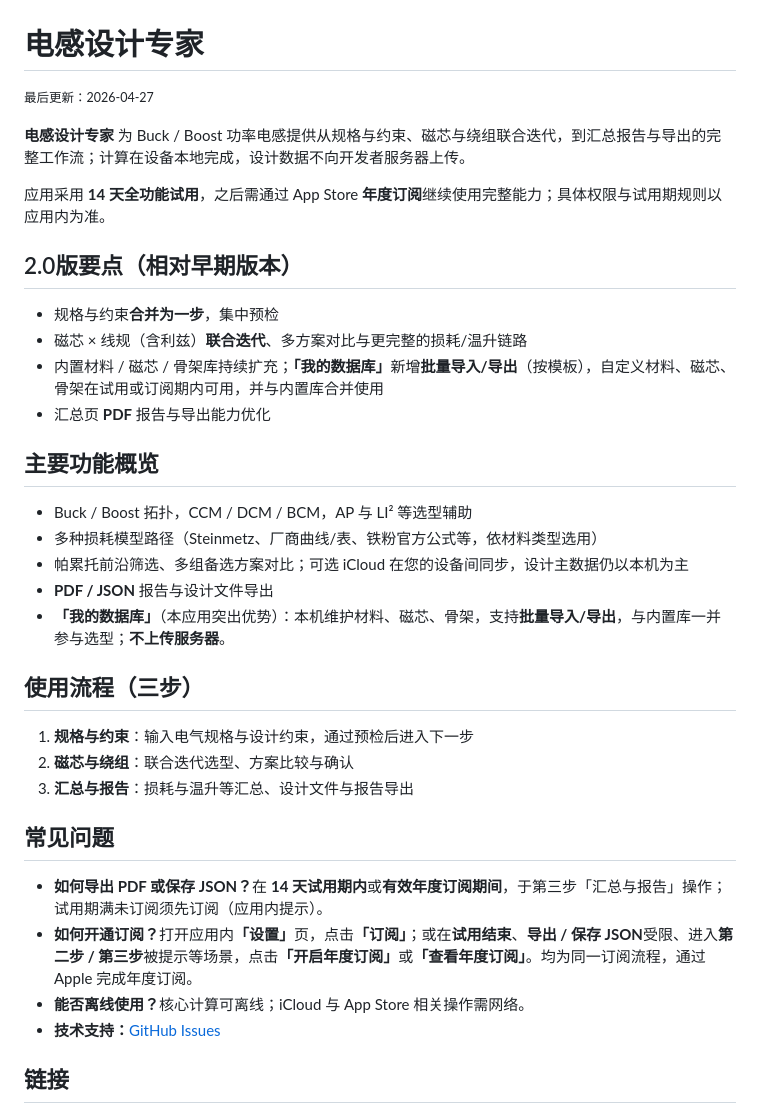
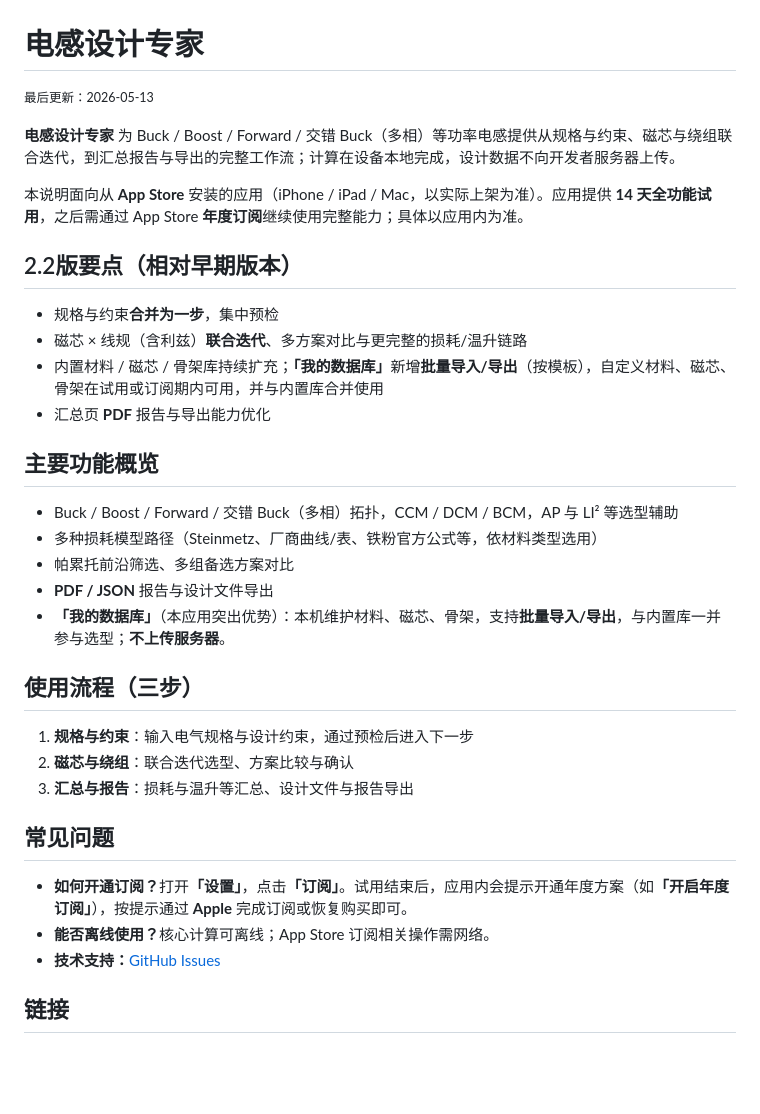
Before and after one commit to Tobebetter2026/Public-documents, a Markdown page: InductorDesignPro/README.md, the part around the change. Rendered like a GitHub page; blank space fills up the shorter version.

Commit message:
Update README with new features and subscription details

```diff
--- a/InductorDesignPro/README.md
+++ b/InductorDesignPro/README.md
@@ -13,11 +13,11 @@
 </head>
 <body>
   <h1>电感设计专家</h1>
-  <p><small>最后更新：2026-04-27</small></p>
-  <p><strong>电感设计专家</strong> 为 Buck / Boost 功率电感提供从规格与约束、磁芯与绕组联合迭代，到汇总报告与导出的完整工作流；计算在设备本地完成，设计数据不向开发者服务器上传。</p>
-  <p>应用采用 <strong>14 天全功能试用</strong>，之后需通过 App Store <strong>年度订阅</strong>继续使用完整能力；具体权限与试用期规则以应用内为准。</p>
+  <p><small>最后更新：2026-05-13</small></p>
+  <p><strong>电感设计专家</strong> 为 Buck / Boost / Forward / 交错 Buck（多相）等功率电感提供从规格与约束、磁芯与绕组联合迭代，到汇总报告与导出的完整工作流；计算在设备本地完成，设计数据不向开发者服务器上传。</p>
+  <p>本说明面向从 <strong>App Store</strong> 安装的应用（iPhone / iPad / Mac，以实际上架为准）。应用提供 <strong>14 天全功能试用</strong>，之后需通过 App Store <strong>年度订阅</strong>继续使用完整能力；具体以应用内为准。</p>
 
-  <h2>2.0版要点（相对早期版本）</h2>
+  <h2>2.2版要点（相对早期版本）</h2>
   <ul>
     <li>规格与约束<strong>合并为一步</strong>，集中预检</li>
     <li>磁芯 × 线规（含利兹）<strong>联合迭代</strong>、多方案对比与更完整的损耗/温升链路</li>
@@ -27,9 +27,9 @@
 
   <h2>主要功能概览</h2>
   <ul>
-    <li>Buck / Boost 拓扑，CCM / DCM / BCM，AP 与 LI² 等选型辅助</li>
+    <li>Buck / Boost / Forward / 交错 Buck（多相）拓扑，CCM / DCM / BCM，AP 与 LI² 等选型辅助</li>
     <li>多种损耗模型路径（Steinmetz、厂商曲线/表、铁粉官方公式等，依材料类型选用）</li>
-    <li>帕累托前沿筛选、多组备选方案对比；可选 iCloud 在您的设备间同步，设计主数据仍以本机为主</li>
+    <li>帕累托前沿筛选、多组备选方案对比</li>
     <li><strong>PDF / JSON</strong> 报告与设计文件导出</li>
     <li><strong>「我的数据库」</strong>（本应用突出优势）：本机维护材料、磁芯、骨架，支持<strong>批量导入/导出</strong>，与内置库一并参与选型；<strong>不上传服务器</strong>。</li>
   </ul>
@@ -43,9 +43,8 @@
 
   <h2>常见问题</h2>
   <ul>
-    <li><strong>如何导出 PDF 或保存 JSON？</strong>在 <strong>14 天试用期内</strong>或<strong>有效年度订阅期间</strong>，于第三步「汇总与报告」操作；试用期满未订阅须先订阅（应用内提示）。</li>
-    <li><strong>如何开通订阅？</strong>打开应用内<strong>「设置」</strong>页，点击<strong>「订阅」</strong>；或在<strong>试用结束</strong>、<strong>导出 / 保存 JSON</strong>受限、进入<strong>第二步 / 第三步</strong>被提示等场景，点击<strong>「开启年度订阅」</strong>或<strong>「查看年度订阅」</strong>。均为同一订阅流程，通过 Apple 完成年度订阅。</li>
-    <li><strong>能否离线使用？</strong>核心计算可离线；iCloud 与 App Store 相关操作需网络。</li>
+    <li><strong>如何开通订阅？</strong>打开<strong>「设置」</strong>，点击<strong>「订阅」</strong>。试用结束后，应用内会提示开通年度方案（如<strong>「开启年度订阅」</strong>），按提示通过 <strong>Apple</strong> 完成订阅或恢复购买即可。</li>
+    <li><strong>能否离线使用？</strong>核心计算可离线；App Store 订阅相关操作需网络。</li>
     <li><strong>技术支持：</strong><a href="https://github.com/Tobebetter2026/InductorDesignPro/issues/new/choose">GitHub Issues</a></li>
   </ul>
 
```
